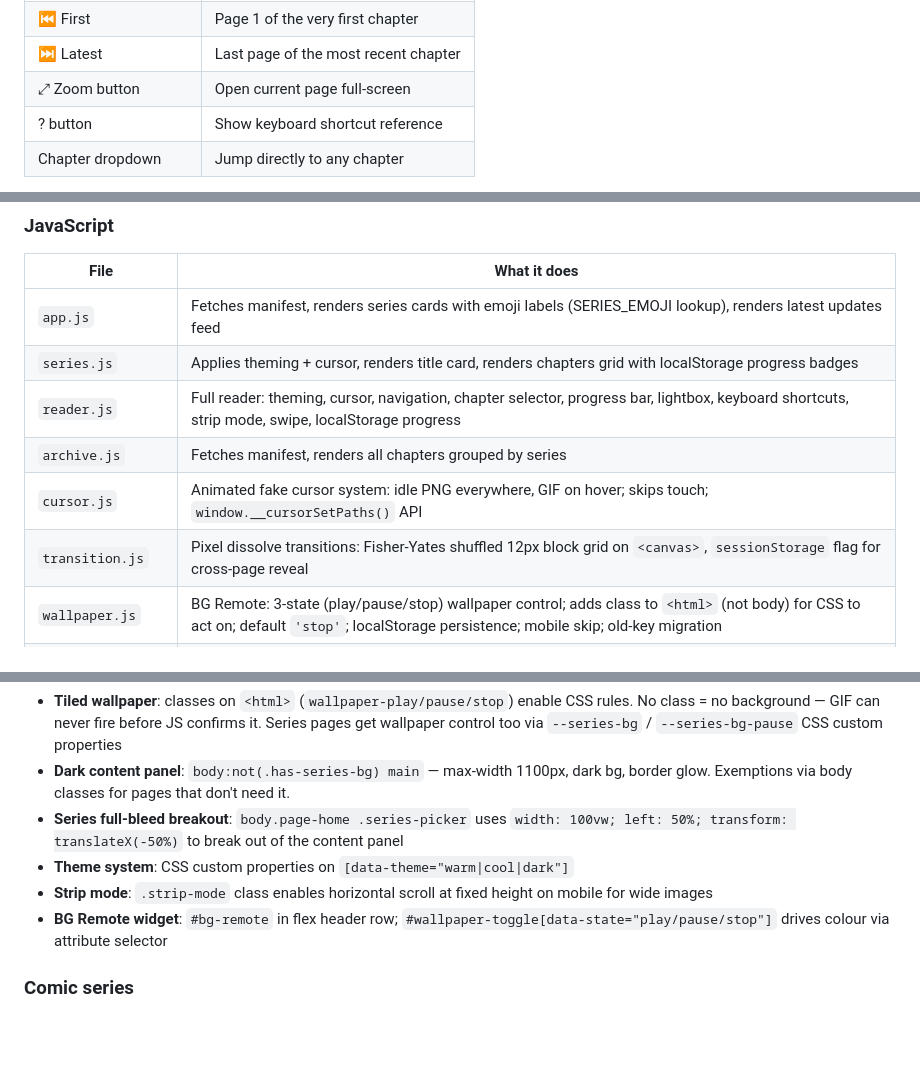
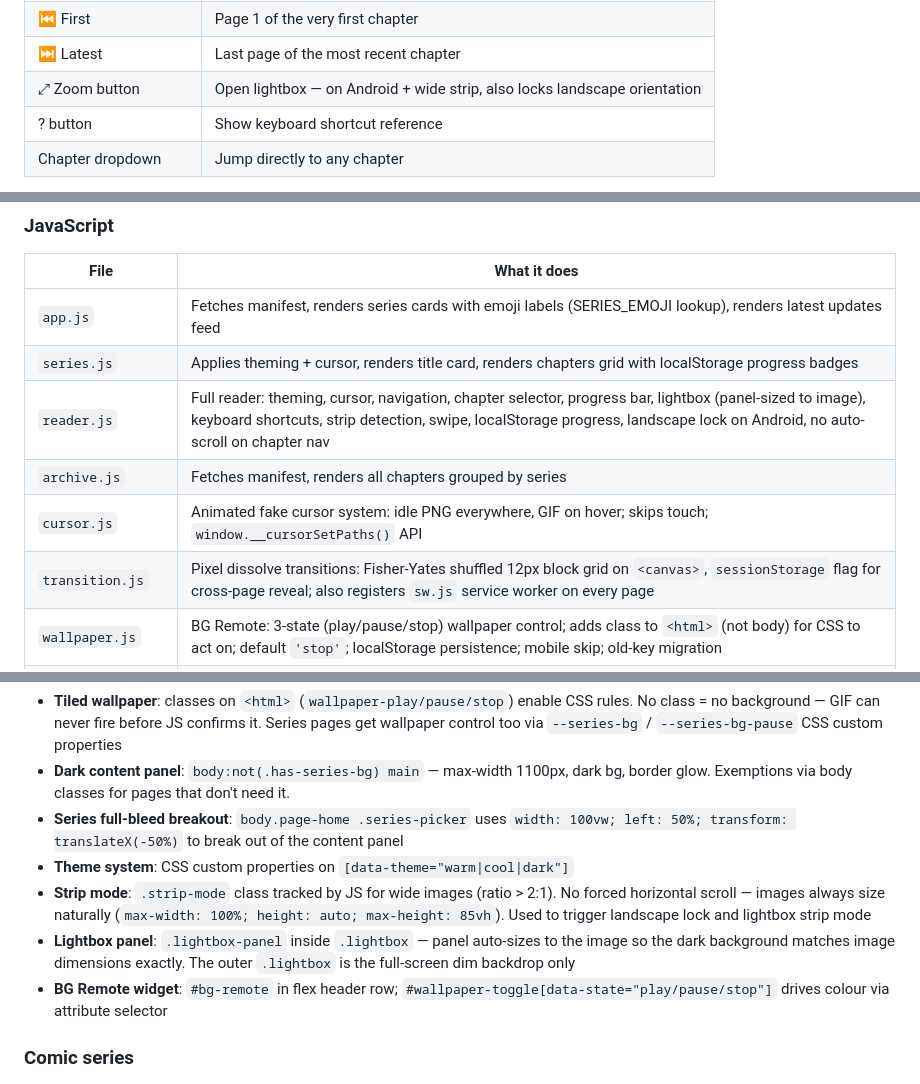
Before and after one commit to dustooned/staytoonedgfx, a Markdown page: README.md, 3 parts joined by grey strips. Rendered like a GitHub page; blank space fills up the shorter version.

```diff
--- a/README.md
+++ b/README.md
@@ -434,7 +435,7 @@ Change `const SHOW = false` and push. The overlay is gone site-wide until you fl
 | `Esc` | Close zoom or shortcut panel |
 | ⏮ First | Page 1 of the very first chapter |
 | ⏭ Latest | Last page of the most recent chapter |
-| ⤢ Zoom button | Open current page full-screen |
+| ⤢ Zoom button | Open lightbox — on Android + wide strip, also locks landscape orientation |
 | ? button | Show keyboard shortcut reference |
 | Chapter dropdown | Jump directly to any chapter |
 
@@ -547,10 +596,10 @@ Built from scratch to replace a WordPress installation. Pure static — HTML, CS
 |------|-------------|
 | `app.js` | Fetches manifest, renders series cards with emoji labels (SERIES_EMOJI lookup), renders latest updates feed |
 | `series.js` | Applies theming + cursor, renders title card, renders chapters grid with localStorage progress badges |
-| `reader.js` | Full reader: theming, cursor, navigation, chapter selector, progress bar, lightbox, keyboard shortcuts, strip mode, swipe, localStorage progress |
+| `reader.js` | Full reader: theming, cursor, navigation, chapter selector, progress bar, lightbox (panel-sized to image), keyboard shortcuts, strip detection, swipe, localStorage progress, landscape lock on Android, no auto-scroll on chapter nav |
 | `archive.js` | Fetches manifest, renders all chapters grouped by series |
 | `cursor.js` | Animated fake cursor system: idle PNG everywhere, GIF on hover; skips touch; `window.__cursorSetPaths()` API |
-| `transition.js` | Pixel dissolve transitions: Fisher-Yates shuffled 12px block grid on `<canvas>`, `sessionStorage` flag for cross-page reveal |
+| `transition.js` | Pixel dissolve transitions: Fisher-Yates shuffled 12px block grid on `<canvas>`, `sessionStorage` flag for cross-page reveal; also registers `sw.js` service worker on every page |
 | `wallpaper.js` | BG Remote: 3-state (play/pause/stop) wallpaper control; adds class to `<html>` (not body) for CSS to act on; default `'stop'`; localStorage persistence; mobile skip; old-key migration |
 | `hero-type.js` | Homepage hero: Bungee Inline character spans with exponential scale falloff on hover, per-word brand colors, `--char-glow` drop-shadow; skips events on touch/coarse-pointer; reduced-motion safe |
 | `construction.js` | First-visit welcome overlay: localStorage gate (`stg-visited`), animated-in modal, email form placeholder, click-outside dismiss |
@@ -563,7 +612,8 @@ Single stylesheet (`style.css`) with emoji-labelled sections for Ctrl+F navigati
 - **Dark content panel**: `body:not(.has-series-bg) main` — max-width 1100px, dark bg, border glow. Exemptions via body classes for pages that don't need it.
 - **Series full-bleed breakout**: `body.page-home .series-picker` uses `width: 100vw; left: 50%; transform: translateX(-50%)` to break out of the content panel
 - **Theme system**: CSS custom properties on `[data-theme="warm|cool|dark"]`
-- **Strip mode**: `.strip-mode` class enables horizontal scroll at fixed height on mobile for wide images
+- **Strip mode**: `.strip-mode` class tracked by JS for wide images (ratio > 2:1). No forced horizontal scroll — images always size naturally (`max-width: 100%; height: auto; max-height: 85vh`). Used to trigger landscape lock and lightbox strip mode
+- **Lightbox panel**: `.lightbox-panel` inside `.lightbox` — panel auto-sizes to the image so the dark background matches image dimensions exactly. The outer `.lightbox` is the full-screen dim backdrop only
 - **BG Remote widget**: `#bg-remote` in flex header row; `#wallpaper-toggle[data-state="play/pause/stop"]` drives colour via attribute selector
 
 ### Comic series
```
Also changed, not shown: other parts of README.md (+49 -0 lines), lessons/09-GOING-LIVE.md (+58 -0 lines).
